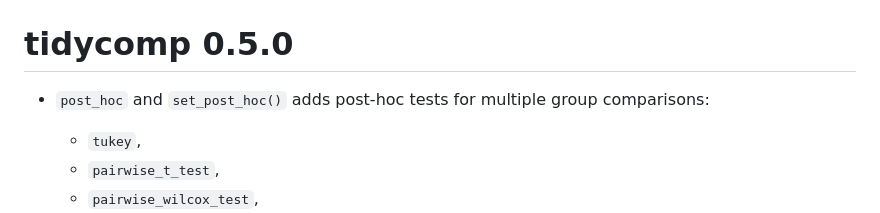
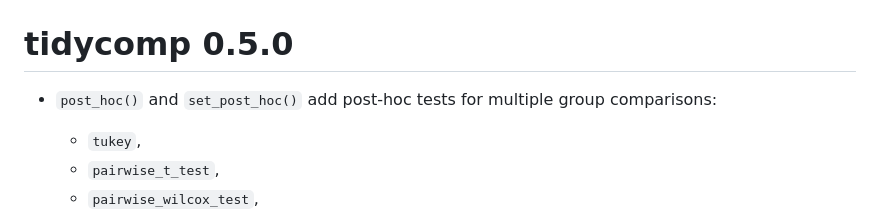
Before and after one commit to ddauber/tidycomp, a Markdown page: NEWS.md, the part around the change. GitHub-like rendering.

Commit message:
Fixing typo.

```diff
--- a/NEWS.md
+++ b/NEWS.md
@@ -1,6 +1,6 @@
 # tidycomp 0.5.0
 
--   `post_hoc` and `set_post_hoc()` adds post-hoc tests for multiple group comparisons:
+-   `post_hoc()` and `set_post_hoc()` add post-hoc tests for multiple group comparisons:
 
     -   `tukey`,
     -   `pairwise_t_test`,
```
